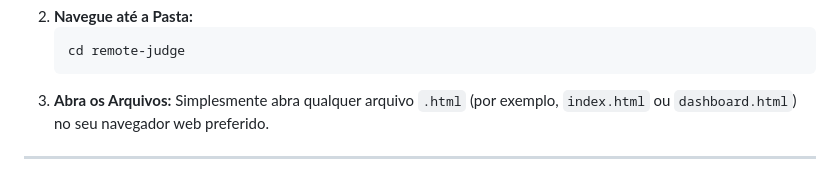
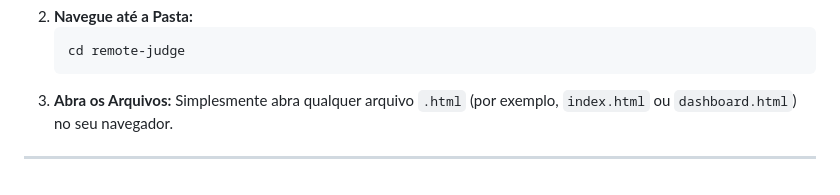
Before and after one commit to LysandreWho/RemoteJudgeLite, a Markdown page: README.md, the part around the change. Rendered like a GitHub page.

Commit message:
Update README to simplify browser instruction

````diff
--- a/README.md
+++ b/README.md
@@ -62,6 +62,6 @@ Para visualizar as telas:
     cd remote-judge
     ```
 3.  **Abra os Arquivos:**
-    Simplesmente abra qualquer arquivo `.html` (por exemplo, `index.html` ou `dashboard.html`) no seu navegador web preferido.
+    Simplesmente abra qualquer arquivo `.html` (por exemplo, `index.html` ou `dashboard.html`) no seu navegador.
 
 -----
````
